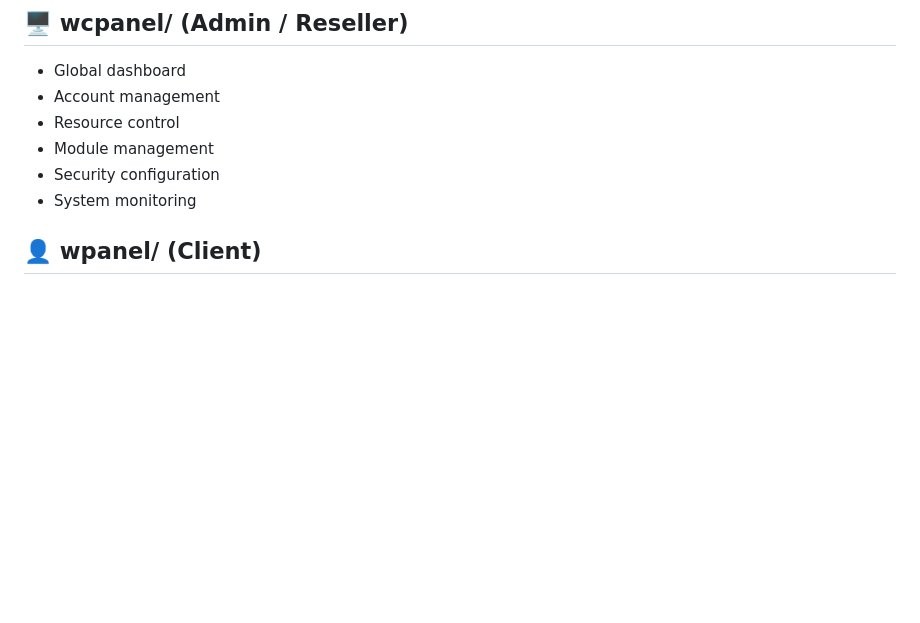
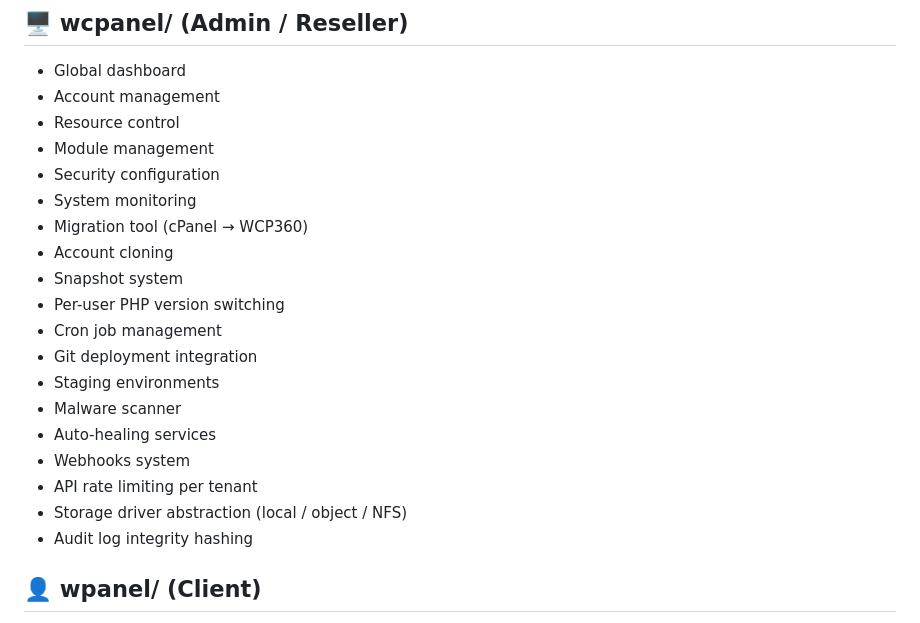
Before and after one commit to Yannhr/wcp360, a Markdown page: ARCHITECTURE.md, the part around the change. GitHub-like rendering; blank space fills up the shorter version.

Commit message:
Expand architecture with new features and tools
Added new features to the architecture documentation.

```diff
--- a/ARCHITECTURE.md
+++ b/ARCHITECTURE.md
@@ -120,6 +120,19 @@ Modules operate through the core engine.
 - Module management
 - Security configuration
 - System monitoring
+- Migration tool (cPanel → WCP360)
+- Account cloning
+- Snapshot system
+- Per-user PHP version switching
+- Cron job management
+- Git deployment integration
+- Staging environments
+- Malware scanner
+- Auto-healing services
+- Webhooks system
+- API rate limiting per tenant
+- Storage driver abstraction (local / object / NFS)
+- Audit log integrity hashing
 
 ## 👤 wpanel/ (Client)
 
```
